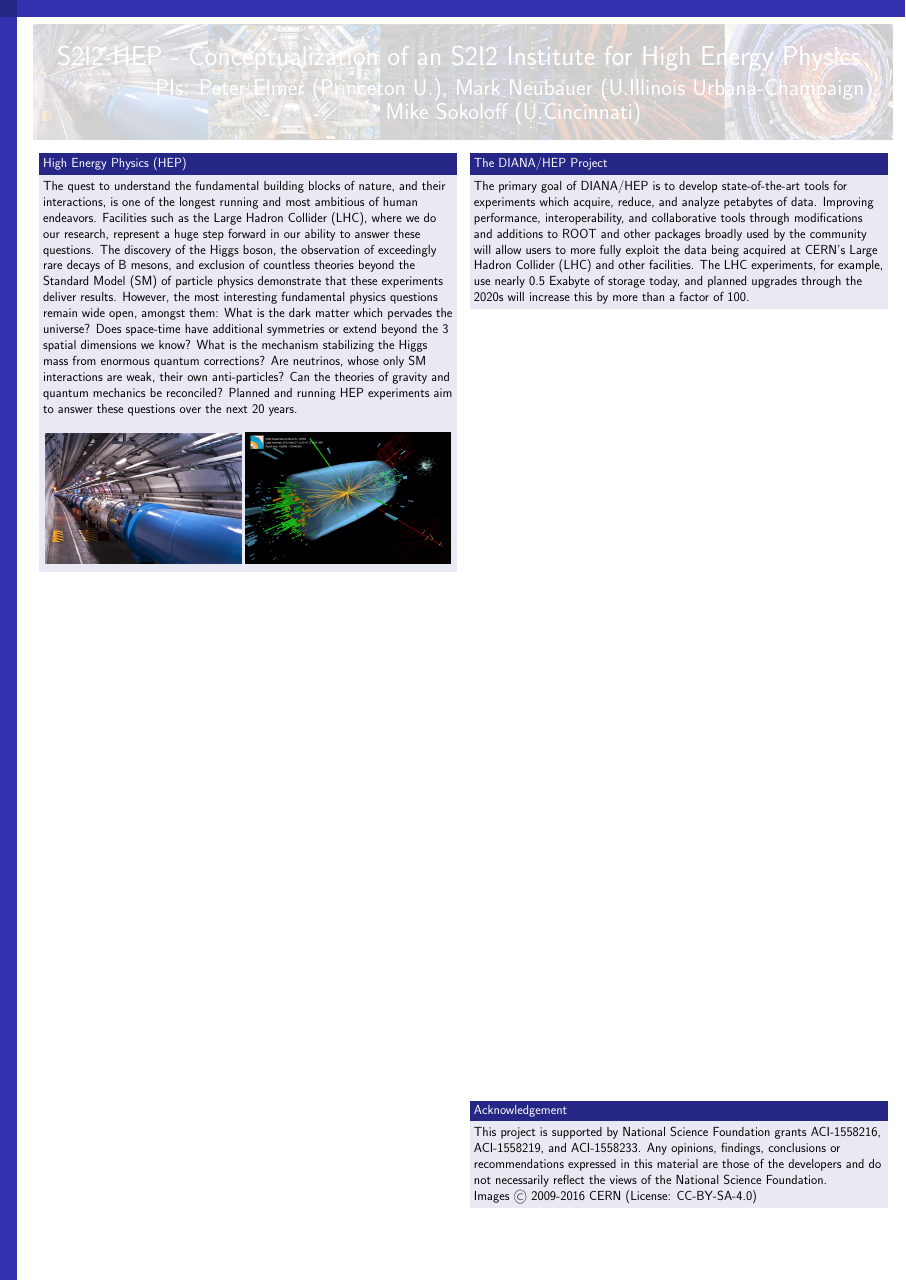
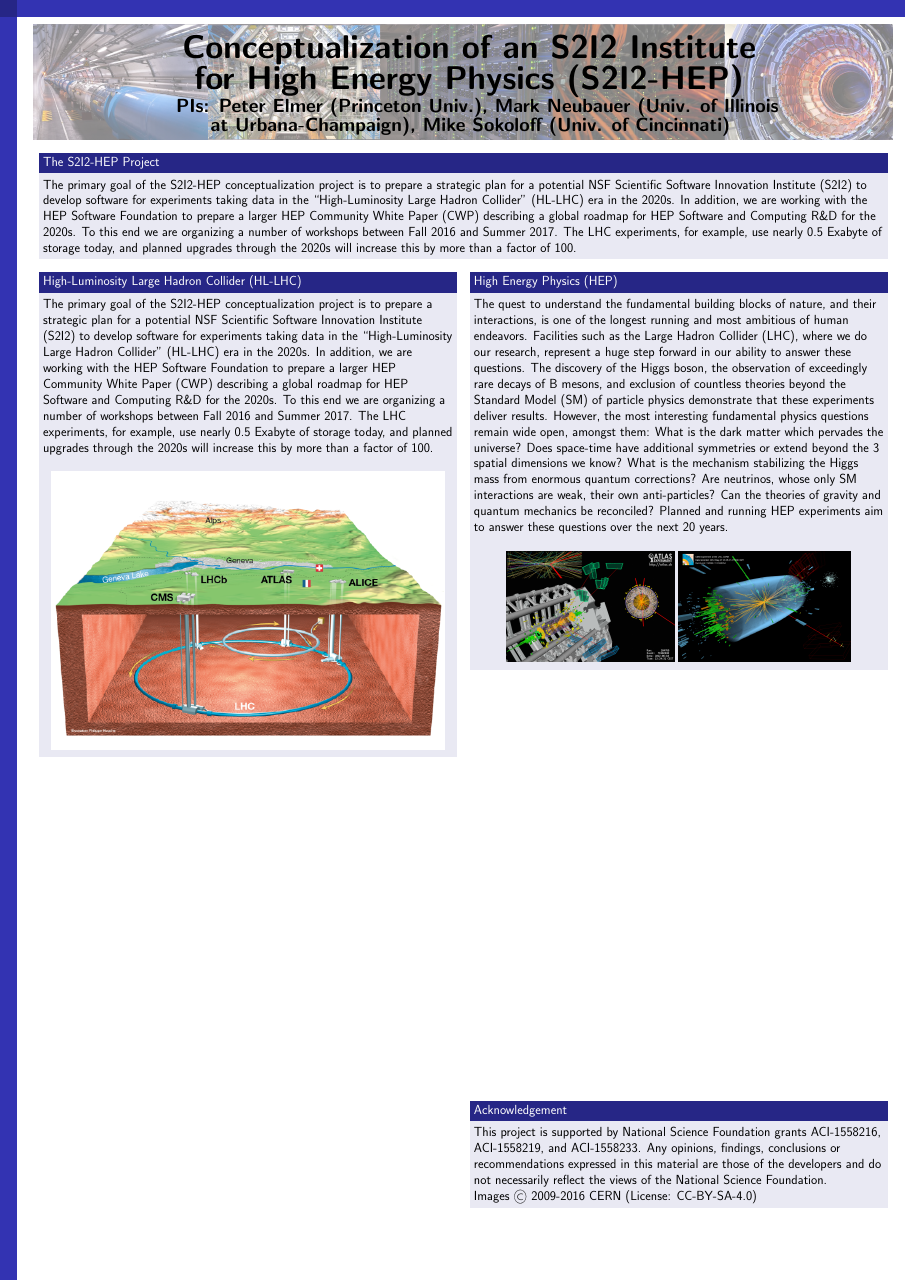
Before and after one commit to s2i2-hep/si2-pi-workshop, a LaTeX poster (s2i2-hep-si2-pi-workshop-2017.tex): the whole page. Compiled offline with pdfLaTeX.

Commit message:
Next version

```diff
--- a/s2i2-hep-si2-pi-workshop-2017.tex
+++ b/s2i2-hep-si2-pi-workshop-2017.tex
@@ -34,28 +34,44 @@
 
 \begin{textblock}{84.0}(1,2)
 \begin{center}
-{\transparent{0.2}\includegraphics[width=0.95\textwidth]{images/s2i2-banner.jpg}}
+%{\transparent{0.2}\includegraphics[width=0.95\textwidth]{images/s2i2-banner-50percent.png}}
+\includegraphics[width=0.95\textwidth]{images/s2i2-banner-50percent.png}
 \end{center}
 \end{textblock}
 
-\begin{textblock}{84.0}(1,4)
+\begin{textblock}{84.0}(1,3)
 \begin{center}
-\begin{huge}
-\color{white}{
-S2I2-HEP - Conceptualization of an S2I2 Institute for High Energy Physics
+\begin{Huge}
+%\color{white}{
+\textbf{
+Conceptualization of an S2I2 Institute \\
+~~for High Energy Physics (S2I2-HEP)
 }
-\end{huge}
+%}
+\end{Huge}
 \end{center}
 \end{textblock}
 
-\begin{textblock}{84.0}(6,7)
+\begin{textblock}{84.0}(2,8.8)
 \begin{center}
-\begin{LARGE}
-\color{white}{
-PIs: Peter Elmer (Princeton U.), Mark Neubauer (U.Illinois Urbana-Champaign), \\ Mike Sokoloff (U.Cincinnati)
+\begin{Large}
+\textbf{
+%PIs: Peter Elmer (Princeton U.), Mark Neubauer (U.Illinois Urbana-Champaign), \\ Mike Sokoloff (U.Cincinnati)
+PIs: Peter Elmer (Princeton Univ.), Mark Neubauer (Univ. of Illinois \\
+at Urbana-Champaign), Mike Sokoloff (Univ. of Cincinnati)
 }
-\end{LARGE}
+\end{Large}
 \end{center}
 \end{textblock}
 
-\begin{textblock}{38.0}(4,14)
+\begin{textblock}{78.0}(4,14)
+\begin{block}{The S2I2-HEP Project}
+The primary goal of the S2I2-HEP conceptualization project is to
+prepare a strategic plan for a potential NSF Scientific Software
+Innovation Institute (S2I2) to develop software for experiments
+taking data in the ``High-Luminosity Large Hadron Collider'' (HL-LHC)
+era in the 2020s. In addition, we are working with the HEP Software
+Foundation to prepare a larger HEP Community White Paper (CWP)
+describing a global roadmap for HEP Software and Computing R\&D for
+the 2020s. To this end we are organizing a number of workshops
+between Fall 2016 and Summer 2017.
@@ -62,3 +81,33 @@ PIs: Peter Elmer (Princeton U.), Mark Neubauer (U.Illinois Urbana-Champaign), \\
+\end{block}
+\end{textblock}
+
+\begin{textblock}{38.0}(4,25)
+\begin{block}{High-Luminosity Large Hadron Collider (HL-LHC)}
+The primary goal of the S2I2-HEP conceptualization project is to
+prepare a strategic plan for a potential NSF Scientific Software
+Innovation Institute (S2I2) to develop software for experiments
+taking data in the ``High-Luminosity Large Hadron Collider'' (HL-LHC)
+era in the 2020s. In addition, we are working with the HEP Software
+Foundation to prepare a larger HEP Community White Paper (CWP)
+describing a global roadmap for HEP Software and Computing R\&D for
+the 2020s. To this end we are organizing a number of workshops
+between Fall 2016 and Summer 2017.
+The LHC experiments, for example, use nearly 0.5 Exabyte of
+storage today, and planned upgrades through the 2020s will increase this
+by more than a factor of 100.
+~~~ \\
+~~~ \\
+\begin{figure}[tbph]
+\centering
+\includegraphics[width=0.96\textwidth]{images/CERN-LHC-cutaway-view-medium.png}
+%\begin{center}
+%\end{center}
+\end{figure}
+\end{block}
+\end{textblock}
+
+
+\begin{textblock}{38.0}(44,25)
 \begin{block}{High Energy Physics (HEP)}
 %\begin{center}
 The quest to understand the fundamental building blocks of nature,
@@ -93,24 +143,6 @@ aim to answer these questions over the next 20 years.
 
 
 
-
-\begin{textblock}{38.0}(44,14)
-\begin{block}{The DIANA/HEP Project}
-The primary goal of DIANA/HEP is to develop state-of-the-art tools
-for experiments which acquire, reduce, and analyze petabytes of
-data. Improving performance, interoperability, and collaborative
-tools through modifications and additions to ROOT and other packages
-broadly used by the community will allow users to more fully exploit
-the data being acquired at CERN's Large Hadron Collider (LHC) and
-other facilities. The LHC experiments, for example, use nearly 0.5 Exabyte of
-storage today, and planned upgrades through the 2020s will increase this
-by more than a factor of 100.
-%\begin{figure}[tbph]
-%\centering
-%\includegraphics[width=0.8\textwidth]{diana-hep-goals.png}
-%\end{figure}
-\end{block}
-\end{textblock}
 
 
 
```
Also changed, not shown: images/CERN-LHC-cutaway-view-medium.png (added), images/run204769_evt71902630_VP1Base-half.png (added), images/run204769_evt71902630_VP1Base.png (added), images/s2i2-banner-50percent.jpg (added), images/s2i2-banner-50percent.png (added), s2i2-hep-si2-pi-workshop-2017.tex (8 more changed lines), 1 other file.
